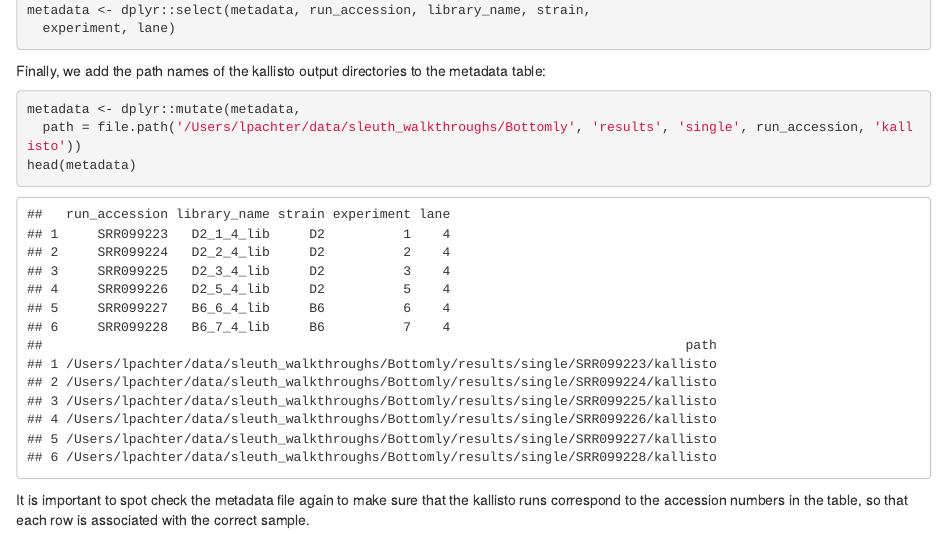
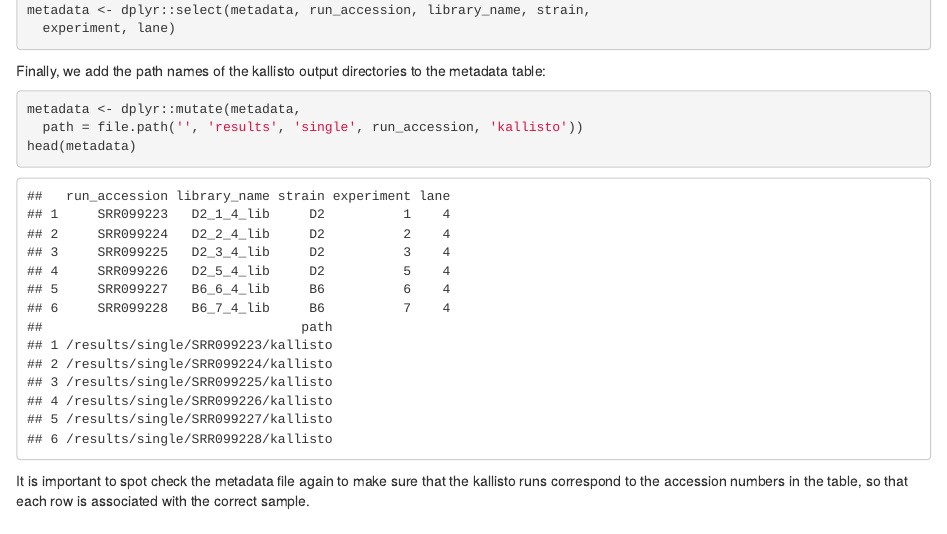
Before and after one commit to pachterlab/sleuth_walkthroughs, an R Markdown document (bottomly/R/analysis.Rmd): the page in a window 1100 px wide, from 2170 px down. Rendered offline with R 4.5, knitr and Pandoc, with nearby package versions; some code elsewhere in the file could not run offline.

Commit message:
Removed personal path

````diff
--- a/bottomly/R/analysis.Rmd
+++ b/bottomly/R/analysis.Rmd
@@ -76,7 +76,7 @@ Finally, we add the path names of the kallisto output directories to the metadat
 
 ```{r}
 metadata <- dplyr::mutate(metadata,
-  path = file.path('/Users/lpachter/data/sleuth_walkthroughs/Bottomly', 'results', 'single', run_accession, 'kallisto'))
+  path = file.path('', 'results', 'single', run_accession, 'kallisto'))
 head(metadata)
 ```
 It is important to spot check the metadata file again to make sure that the kallisto runs correspond to the accession numbers in the table, so that each row is associated with the correct sample.
````
